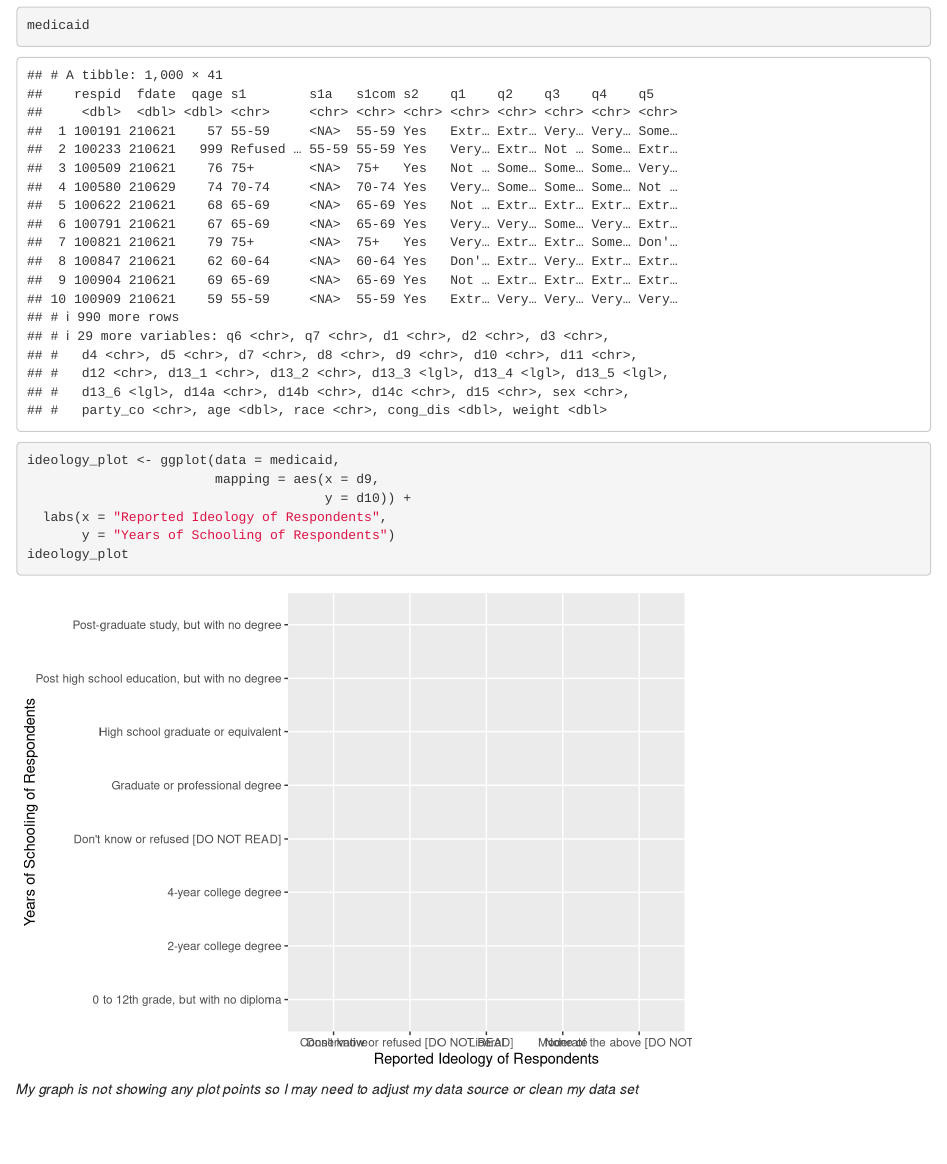
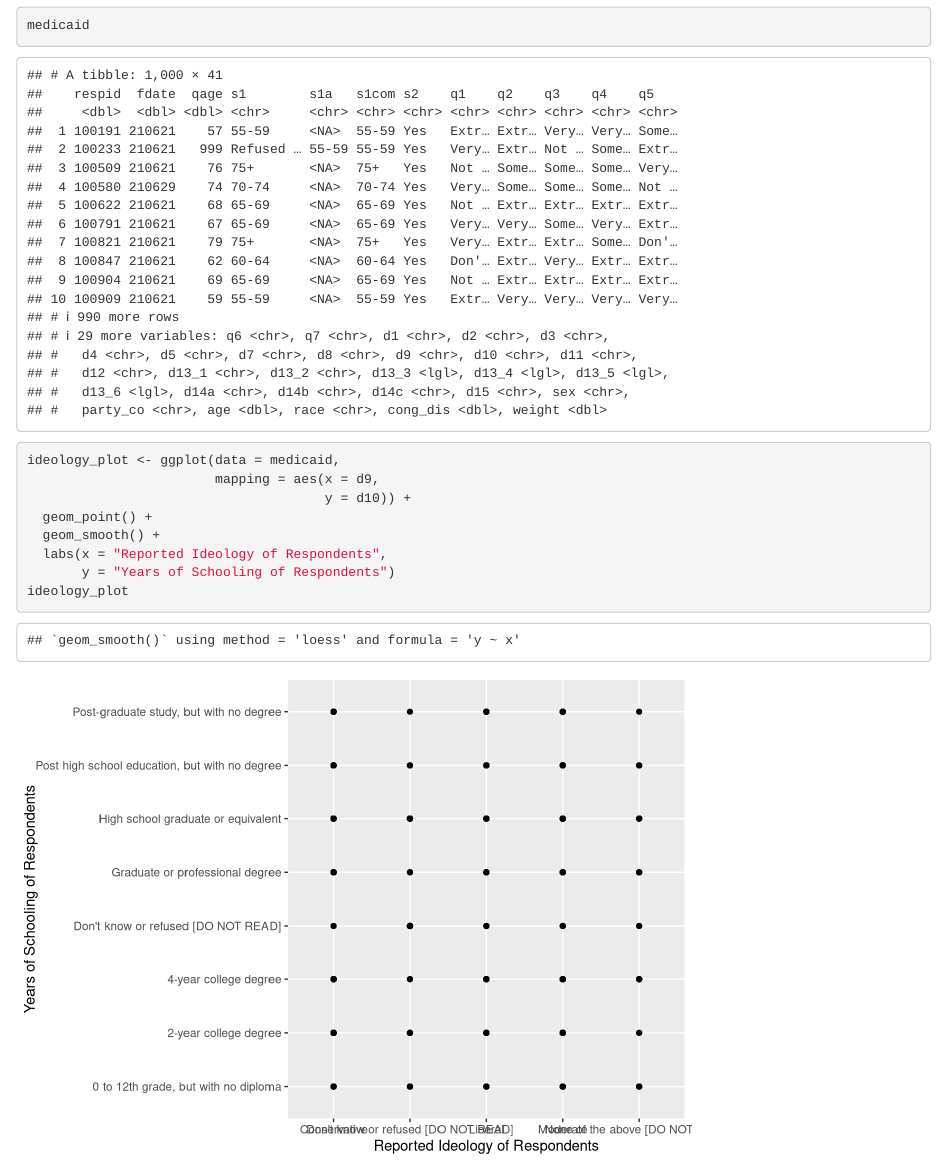
Before and after one commit to Kagilbert/ps270-final-project, an R Markdown document (index.Rmd): the page in a window 1100 px wide, from 1130 px down. Rendered offline with R 4.5, knitr and Pandoc, with nearby package versions; drawn as R Markdown's standard HTML page in place of the format the file asks for.

Commit message:
visualization attempt 1

````diff
--- a/index.Rmd
+++ b/index.Rmd
@@ -32,8 +32,9 @@ medicaid
 ideology_plot <- ggplot(data = medicaid,
                         mapping = aes(x = d9,
                                       y = d10)) +
+  geom_point() +
+  geom_smooth() +
   labs(x = "Reported Ideology of Respondents",
        y = "Years of Schooling of Respondents")
 ideology_plot
 ```
-*My graph is not showing any plot points so I may need to adjust my data source or clean my data set*
````
Also changed, not shown: index.html.
